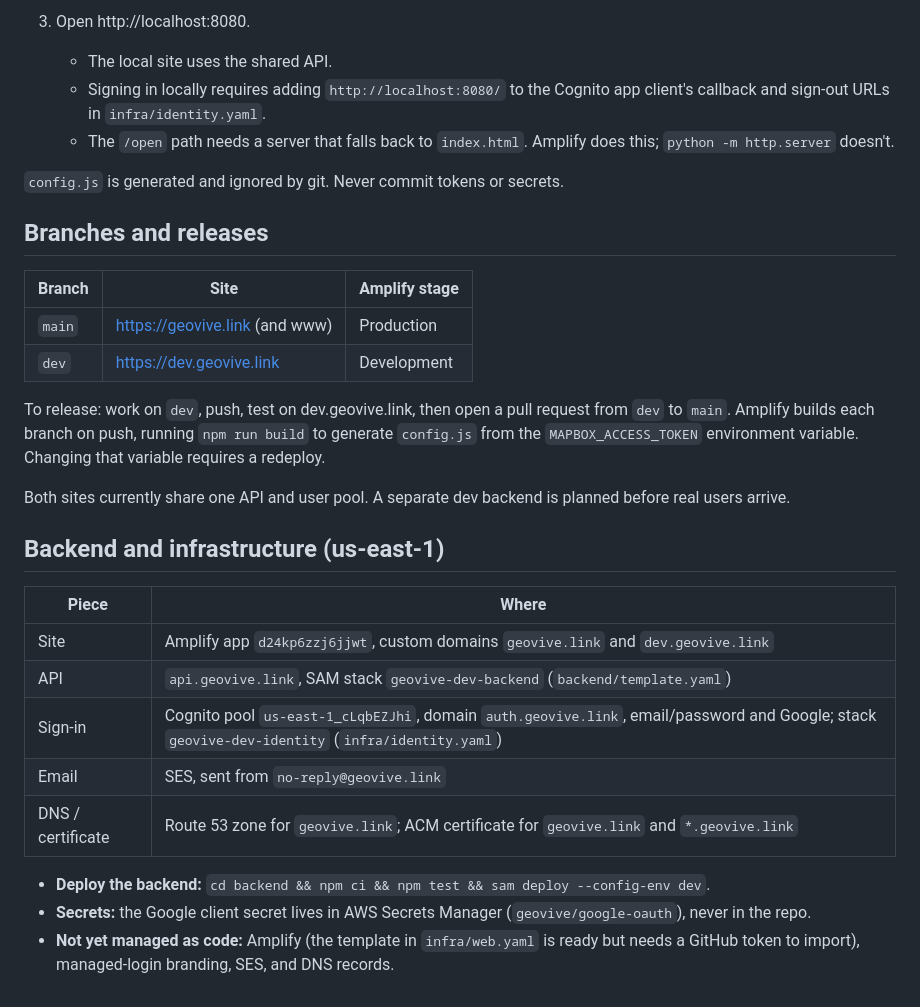
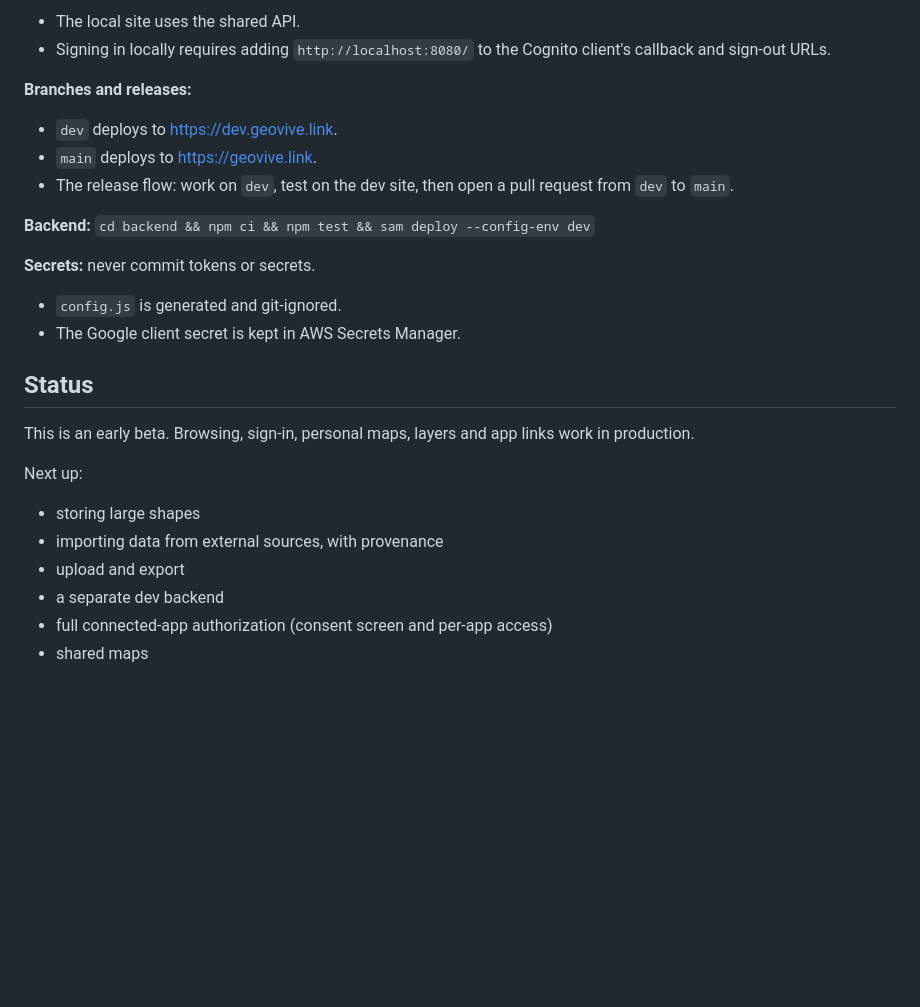
Before and after one commit to garrettds11/GeoVive, a Markdown page: README.md, the part around one of its changes. Drawn GitHub-style; blank space fills up the shorter version.

```diff
--- a/README.md
+++ b/README.md
@@ -48,32 +64,29 @@ GeoVivé is meant to be a neutral map-data platform. It stores places, shapes, t
 
-3. Open http://localhost:8080.
-   - The local site uses the shared API.
-   - Signing in locally requires adding `http://localhost:8080/` to the Cognito app client's callback and sign-out URLs in `infra/identity.yaml`.
-   - The `/open` path needs a server that falls back to `index.html`. Amplify does this; `python -m http.server` doesn't.
+- The local site uses the shared API.
+- Signing in locally requires adding `http://localhost:8080/` to the Cognito client's callback and sign-out URLs.
 
-`config.js` is generated and ignored by git. Never commit tokens or secrets.
+**Branches and releases:**
 
-## Branches and releases
+- `dev` deploys to https://dev.geovive.link.
+- `main` deploys to https://geovive.link.
+- The release flow: work on `dev`, test on the dev site, then open a pull request from `dev` to `main`.
 
-| Branch | Site | Amplify stage |
-|---|---|---|
-| `main` | https://geovive.link (and www) | Production |
-| `dev` | https://dev.geovive.link | Development |
+**Backend:** `cd backend && npm ci && npm test && sam deploy --config-env dev`
 
-To release: work on `dev`, push, test on dev.geovive.link, then open a pull request from `dev` to `main`. Amplify builds each branch on push, running `npm run build` to generate `config.js` from the `MAPBOX_ACCESS_TOKEN` environment variable. Changing that variable requires a redeploy.
+**Secrets:** never commit tokens or secrets.
 
-Both sites currently share one API and user pool. A separate dev backend is planned before real users arrive.
+- `config.js` is generated and git-ignored.
+- The Google client secret is kept in AWS Secrets Manager.
 
-## Backend and infrastructure (us-east-1)
+## Status
 
-| Piece | Where |
-|---|---|
-| Site | Amplify app `d24kp6zzj6jjwt`, custom domains `geovive.link` and `dev.geovive.link` |
-| API | `api.geovive.link`, SAM stack `geovive-dev-backend` (`backend/template.yaml`) |
-| Sign-in | Cognito pool `us-east-1_cLqbEZJhi`, domain `auth.geovive.link`, email/password and Google; stack `geovive-dev-identity` (`infra/identity.yaml`) |
-| Email | SES, sent from `no-reply@geovive.link` |
-| DNS / certificate | Route 53 zone for `geovive.link`; ACM certificate for `geovive.link` and `*.geovive.link` |
+This is an early beta. Browsing, sign-in, personal maps, layers and app links work in production.
 
-- **Deploy the backend:** `cd backend && npm ci && npm test && sam deploy --config-env dev`.
-- **Secrets:** the Google client secret lives in AWS Secrets Manager (`geovive/google-oauth`), never in the repo.
-- **Not yet managed as code:** Amplify (the template in `infra/web.yaml` is ready but needs a GitHub token to import), managed-login branding, SES, and DNS records.
+Next up:
+
+- storing large shapes
+- importing data from external sources, with provenance
+- upload and export
+- a separate dev backend
+- full connected-app authorization (consent screen and per-app access)
+- shared maps
```
Also changed, not shown: other parts of README.md (+48 -32 lines).
